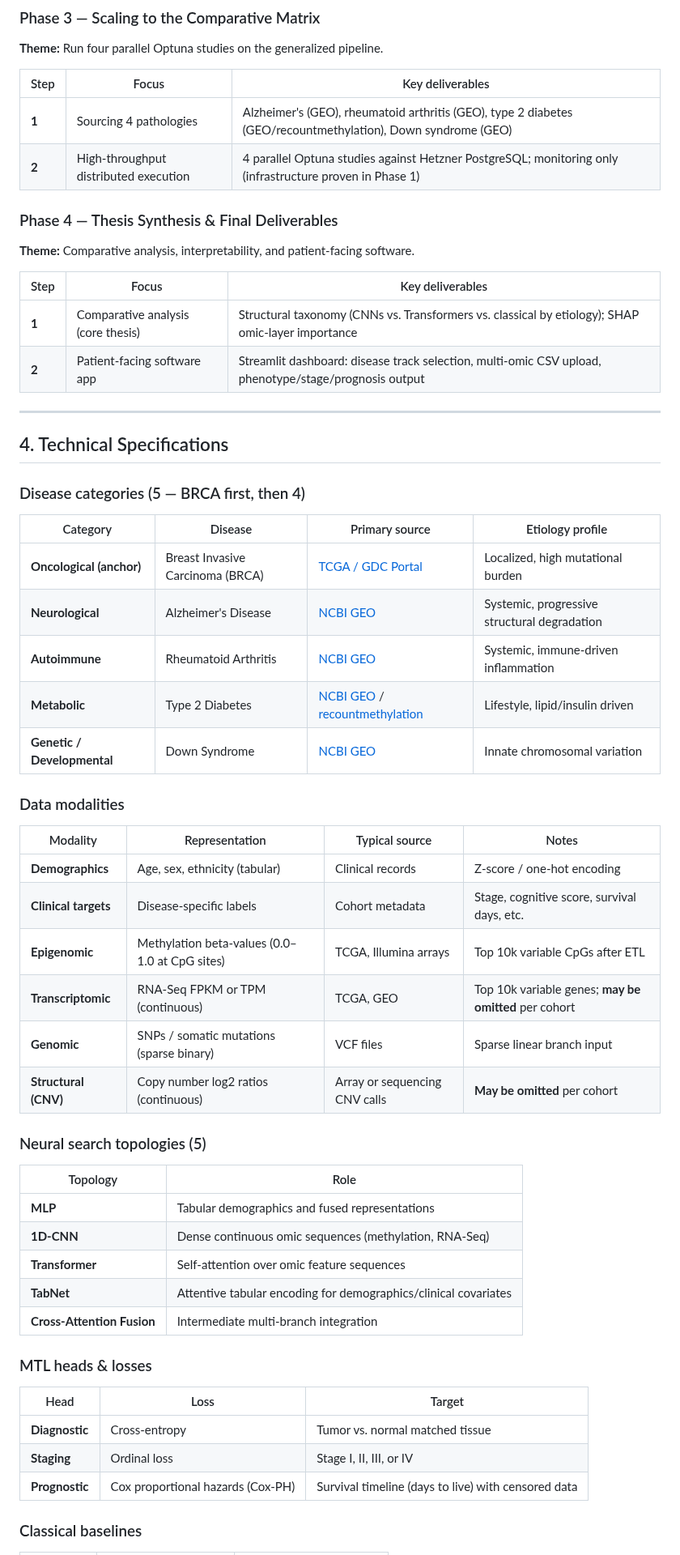
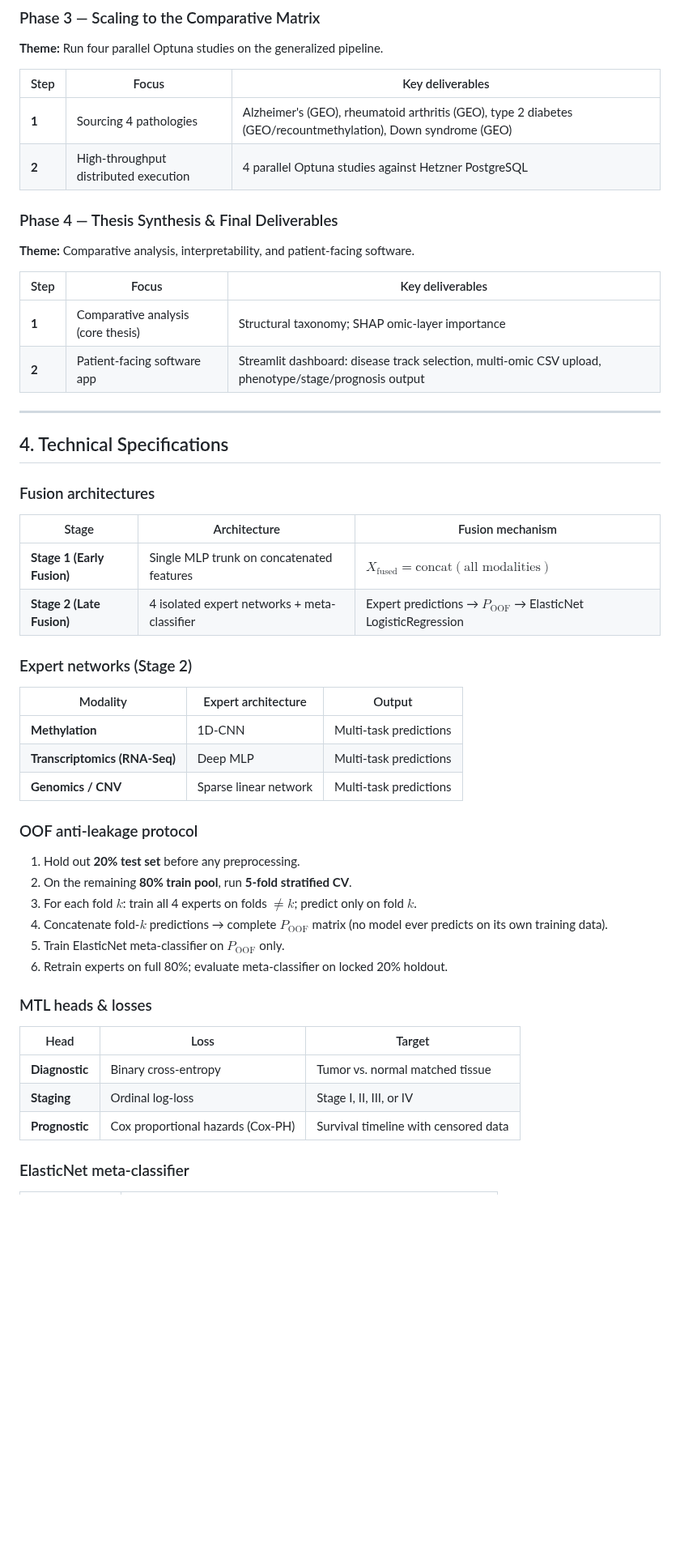
Before and after one commit to AdamCankaya/PhDNeural, a Markdown page: README.md, the part around one of its changes. Shown at 81% size. Rendered like a GitHub page; blank space fills up the shorter version.

Commit message:
Add two-stage early fusion → stacked late fusion roadmap
Co-authored-by: Cursor <cursoragent@cursor.com>

```diff
--- a/README.md
+++ b/README.md
@@ -101,7 +112,7 @@ The roadmap follows four phases in [phd_master_plan.md](phd_master_plan.md).
 | Step | Focus | Key deliverables |
 |------|-------|------------------|
 | **1** | Sourcing 4 pathologies | Alzheimer's (GEO), rheumatoid arthritis (GEO), type 2 diabetes (GEO/recountmethylation), Down syndrome (GEO) |
-| **2** | High-throughput distributed execution | 4 parallel Optuna studies against Hetzner PostgreSQL; monitoring only (infrastructure proven in Phase 1) |
+| **2** | High-throughput distributed execution | 4 parallel Optuna studies against Hetzner PostgreSQL |
 
 ### Phase 4 — Thesis Synthesis & Final Deliverables
 
@@ -109,51 +120,44 @@ The roadmap follows four phases in [phd_master_plan.md](phd_master_plan.md).
 
 | Step | Focus | Key deliverables |
 |------|-------|------------------|
-| **1** | Comparative analysis (core thesis) | Structural taxonomy (CNNs vs. Transformers vs. classical by etiology); SHAP omic-layer importance |
+| **1** | Comparative analysis (core thesis) | Structural taxonomy; SHAP omic-layer importance |
 | **2** | Patient-facing software app | Streamlit dashboard: disease track selection, multi-omic CSV upload, phenotype/stage/prognosis output |
 
 ---
 
 ## 4. Technical Specifications
 
-### Disease categories (5 — BRCA first, then 4)
+### Fusion architectures
 
-| Category | Disease | Primary source | Etiology profile |
-|----------|---------|----------------|------------------|
-| **Oncological (anchor)** | Breast Invasive Carcinoma (BRCA) | [TCGA / GDC Portal](https://portal.gdc.cancer.gov/) | Localized, high mutational burden |
-| **Neurological** | Alzheimer's Disease | [NCBI GEO](https://www.ncbi.nlm.nih.gov/geo/) | Systemic, progressive structural degradation |
-| **Autoimmune** | Rheumatoid Arthritis | [NCBI GEO](https://www.ncbi.nlm.nih.gov/geo/) | Systemic, immune-driven inflammation |
-| **Metabolic** | Type 2 Diabetes | [NCBI GEO](https://www.ncbi.nlm.nih.gov/geo/) / [recountmethylation](https://bioconductor.org/packages/recountmethylation/) | Lifestyle, lipid/insulin driven |
-| **Genetic / Developmental** | Down Syndrome | [NCBI GEO](https://www.ncbi.nlm.nih.gov/geo/) | Innate chromosomal variation |
+| Stage | Architecture | Fusion mechanism |
+|-------|-------------|------------------|
+| **Stage 1 (Early Fusion)** | Single MLP trunk on concatenated features | $X_{\text{fused}} = \text{concat}(\text{all modalities})$ |
+| **Stage 2 (Late Fusion)** | 4 isolated expert networks + meta-classifier | Expert predictions → $P_{\text{OOF}}$ → ElasticNet LogisticRegression |
 
-### Data modalities
+### Expert networks (Stage 2)
 
-| Modality | Representation | Typical source | Notes |
-|----------|----------------|----------------|-------|
-| **Demographics** | Age, sex, ethnicity (tabular) | Clinical records | Z-score / one-hot encoding |
-| **Clinical targets** | Disease-specific labels | Cohort metadata | Stage, cognitive score, survival days, etc. |
-| **Epigenomic** | Methylation beta-values (0.0–1.0 at CpG sites) | TCGA, Illumina arrays | Top 10k variable CpGs after ETL |
-| **Transcriptomic** | RNA-Seq FPKM or TPM (continuous) | TCGA, GEO | Top 10k variable genes; **may be omitted** per cohort |
-| **Genomic** | SNPs / somatic mutations (sparse binary) | VCF files | Sparse linear branch input |
-| **Structural (CNV)** | Copy number log2 ratios (continuous) | Array or sequencing CNV calls | **May be omitted** per cohort |
+| Modality | Expert architecture | Output |
+|----------|---------------------|--------|
+| **Methylation** | 1D-CNN | Multi-task predictions |
+| **Transcriptomics (RNA-Seq)** | Deep MLP | Multi-task predictions |
+| **Genomics / CNV** | Sparse linear network | Multi-task predictions |
 
-### Neural search topologies (5)
+### OOF anti-leakage protocol
 
-| Topology | Role |
-|----------|------|
-| **MLP** | Tabular demographics and fused representations |
-| **1D-CNN** | Dense continuous omic sequences (methylation, RNA-Seq) |
-| **Transformer** | Self-attention over omic feature sequences |
-| **TabNet** | Attentive tabular encoding for demographics/clinical covariates |
-| **Cross-Attention Fusion** | Intermediate multi-branch integration |
+1. Hold out **20% test set** before any preprocessing.
+2. On the remaining **80% train pool**, run **5-fold stratified CV**.
+3. For each fold $k$: train all 4 experts on folds $\neq k$; predict only on fold $k$.
+4. Concatenate fold-$k$ predictions → complete **$P_{\text{OOF}}$** matrix (no model ever predicts on its own training data).
+5. Train ElasticNet meta-classifier on $P_{\text{OOF}}$ only.
+6. Retrain experts on full 80%; evaluate meta-classifier on locked 20% holdout.
 
 ### MTL heads & losses
 
 | Head | Loss | Target |
 |------|------|--------|
-| **Diagnostic** | Cross-entropy | Tumor vs. normal matched tissue |
-| **Staging** | Ordinal loss | Stage I, II, III, or IV |
-| **Prognostic** | Cox proportional hazards (Cox-PH) | Survival timeline (days to live) with censored data |
+| **Diagnostic** | Binary cross-entropy | Tumor vs. normal matched tissue |
+| **Staging** | Ordinal log-loss | Stage I, II, III, or IV |
+| **Prognostic** | Cox proportional hazards (Cox-PH) | Survival timeline with censored data |
 
-### Classical baselines
+### ElasticNet meta-classifier
 
```
Also changed, not shown: other parts of README.md (+63 -44 lines), phd_master_plan.md (+24 -25 lines), docs/architecture-stacked-fusion.png (added), 11 other files.
